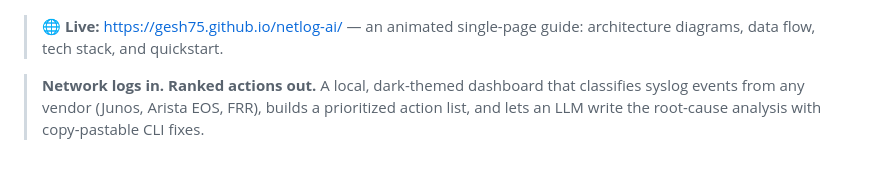
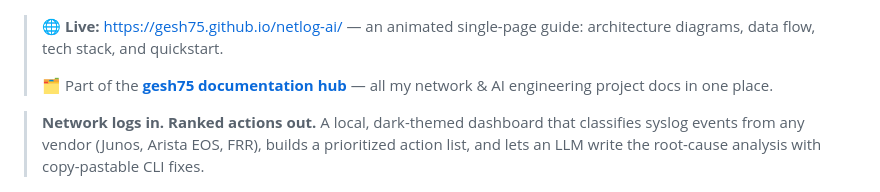
Before and after one commit to gesh75/netlog-ai, a Markdown page: README.md, the part around the change. Drawn GitHub-style; blank space fills up the shorter version.

Commit message:
docs: link to the gesh75 documentation hub

```diff
--- a/README.md
+++ b/README.md
@@ -9,6 +9,8 @@
 [![netlog-ai — live documentation](docs/assets/preview.png)](https://gesh75.github.io/netlog-ai/)
 
 > 🌐 **Live:** <https://gesh75.github.io/netlog-ai/> — an animated single-page guide: architecture diagrams, data flow, tech stack, and quickstart.
+>
+> 🗂️ Part of the **[gesh75 documentation hub](https://gesh75.github.io/)** — all my network & AI engineering project docs in one place.
 
 
 > **Network logs in. Ranked actions out.** A local, dark-themed dashboard that classifies syslog events from any vendor (Junos, Arista EOS, FRR), builds a prioritized action list, and lets an LLM write the root-cause analysis with copy-pastable CLI fixes.
```
